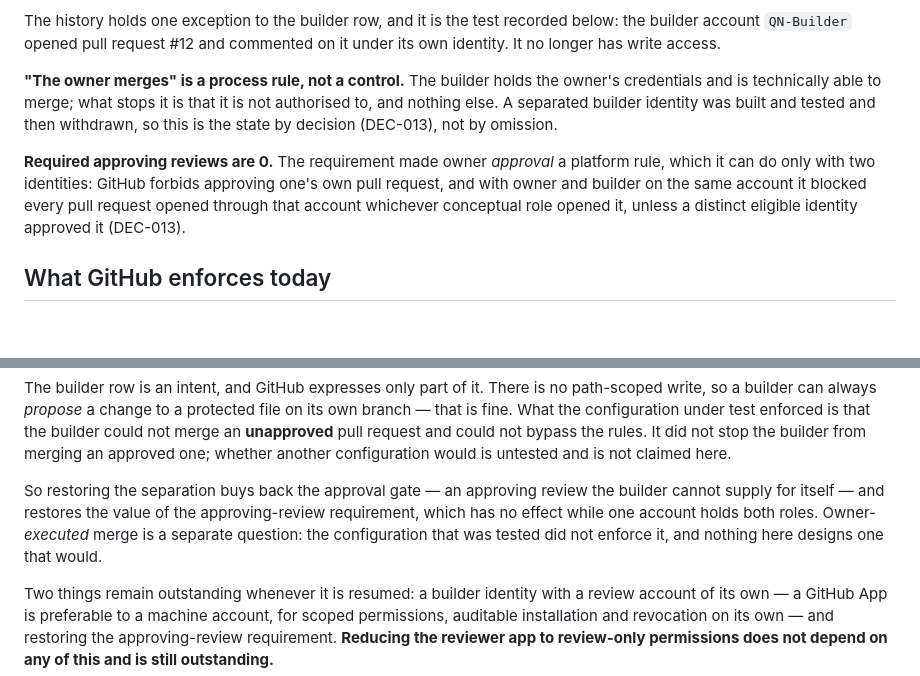
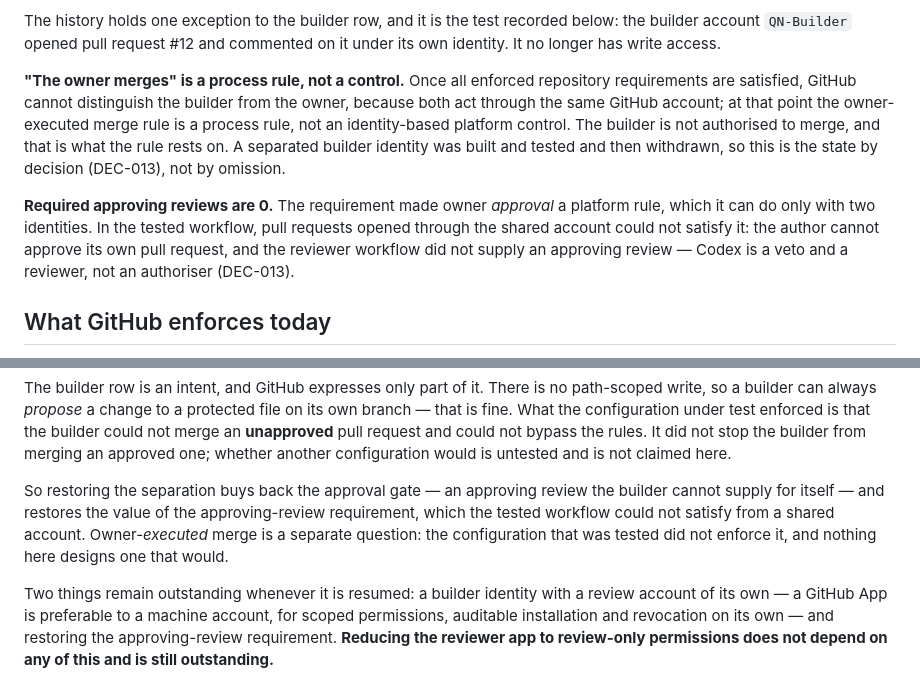
Before and after one commit to QuartieriNews/QN, a Markdown page: docs/autonomy/IDENTITY_AND_PERMISSIONS.md, 2 parts joined by grey strips. Rendered like a GitHub page; blank space fills up the shorter version.

```diff
--- a/docs/autonomy/IDENTITY_AND_PERMISSIONS.md
+++ b/docs/autonomy/IDENTITY_AND_PERMISSIONS.md
@@ -25,16 +25,18 @@ The history holds one exception to the builder row, and it is the test recorded
 the builder account `QN-Builder` opened pull request #12 and commented on it under its
 own identity. It no longer has write access.
 
-**"The owner merges" is a process rule, not a control.** The builder holds the owner's
-credentials and is technically able to merge; what stops it is that it is not authorised
-to, and nothing else. A separated builder identity was built and tested and then
-withdrawn, so this is the state by decision (DEC-013), not by omission.
+**"The owner merges" is a process rule, not a control.** Once all enforced repository
+requirements are satisfied, GitHub cannot distinguish the builder from the owner, because
+both act through the same GitHub account; at that point the owner-executed merge rule is a
+process rule, not an identity-based platform control. The builder is not authorised to
+merge, and that is what the rule rests on. A separated builder identity was built and
+tested and then withdrawn, so this is the state by decision (DEC-013), not by omission.
 
 **Required approving reviews are 0.** The requirement made owner *approval* a platform
-rule, which it can do only with two identities: GitHub forbids approving one's own pull
-request, and with owner and builder on the same account it blocked every pull request
-opened through that account whichever conceptual role opened it, unless a distinct
-eligible identity approved it (DEC-013).
+rule, which it can do only with two identities. In the tested workflow, pull requests
+opened through the shared account could not satisfy it: the author cannot approve its own
+pull request, and the reviewer workflow did not supply an approving review — Codex is a
+veto and a reviewer, not an authoriser (DEC-013).
 
 ## What GitHub enforces today
 
@@ -118,8 +120,8 @@ untested and is not claimed here.
 
 So restoring the separation buys back the approval gate — an approving review the builder
 cannot supply for itself — and restores the value of the approving-review requirement,
-which has no effect while one account holds both roles. Owner-*executed* merge is a
-separate question: the configuration that was tested did not enforce it, and nothing here
+which the tested workflow could not satisfy from a shared account. Owner-*executed* merge
+is a separate question: the configuration that was tested did not enforce it, and nothing here
 designs one that would.
 
 Two things remain outstanding whenever it is resumed: a builder identity with a review
```
Also changed, not shown: decisions/DEC-013-identity-separation-suspended.md (+16 -15 lines).
